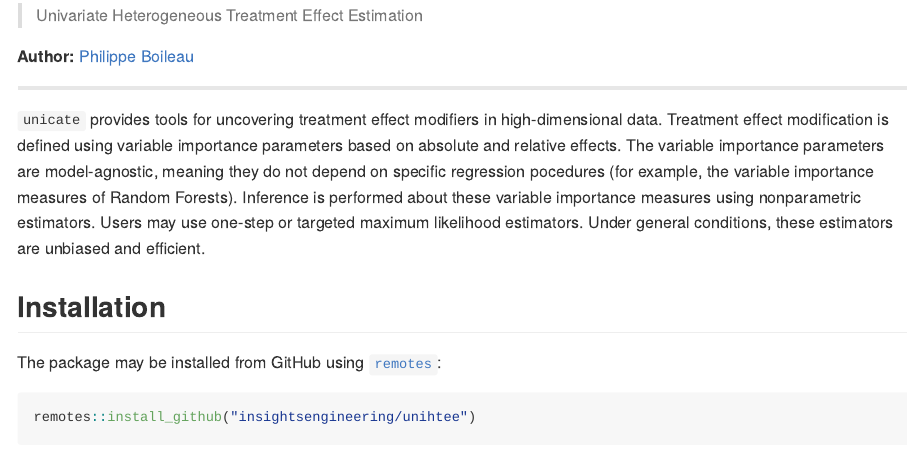
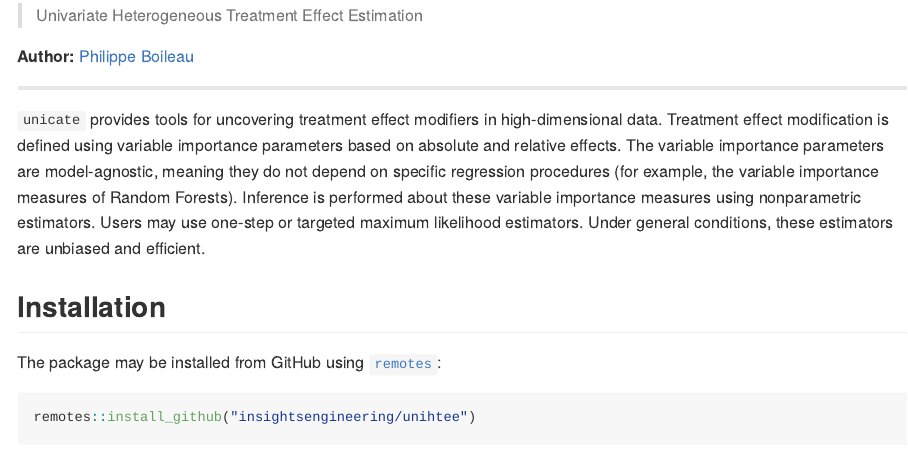
Before and after one commit to insightsengineering/unihtee, an R Markdown document (README.Rmd): the page in a window 1100 px wide, from 110 px down. The pictures show the output file README.md that the author committed with the source, drawn offline in the style of GitHub; badge pictures from the web are left out.

Commit message:
spell check

```diff
--- a/README.Rmd
+++ b/README.Rmd
@@ -29,7 +29,7 @@ __Author:__ [Philippe Boileau](https://pboileau.ca/)
 high-dimensional data. Treatment effect modification is defined using variable
 importance parameters based on absolute and relative effects. The variable
 importance parameters are model-agnostic, meaning they do not depend on specific
-regression pocedures (for example, the variable importance measures of Random
+regression procedures (for example, the variable importance measures of Random
 Forests). Inference is performed about these variable importance measures using
 nonparametric estimators. Users may use one-step or targeted maximum likelihood
 estimators. Under general conditions, these estimators are unbiased and
```
Also changed, not shown: R/eifs.R (+1 -1 lines), R/nuisance-estimators.R (+6 -6 lines), R/tte_data_melt.R (+7 -7 lines), R/unihtee.R (+7 -7 lines), vignettes/using-unihtee.Rmd (+1 -1 lines), README.md, 7 other files.
